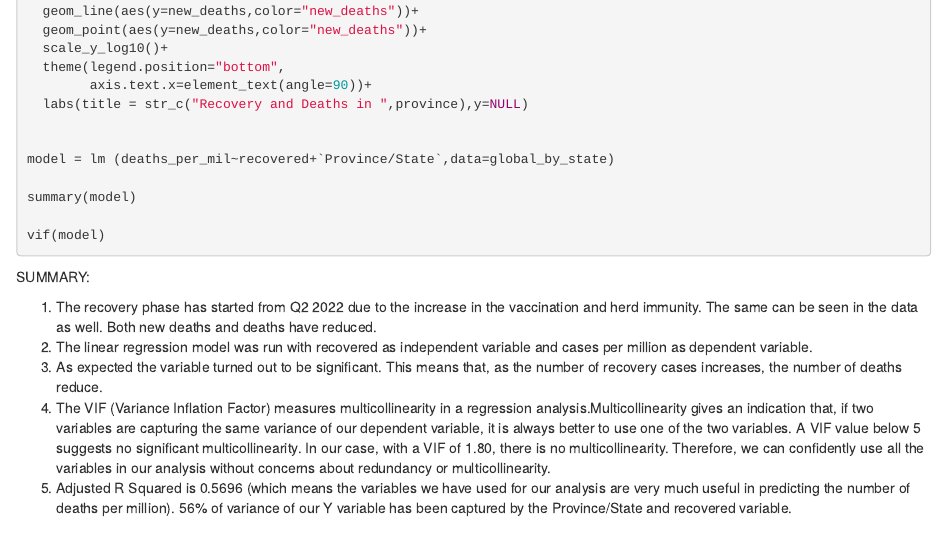
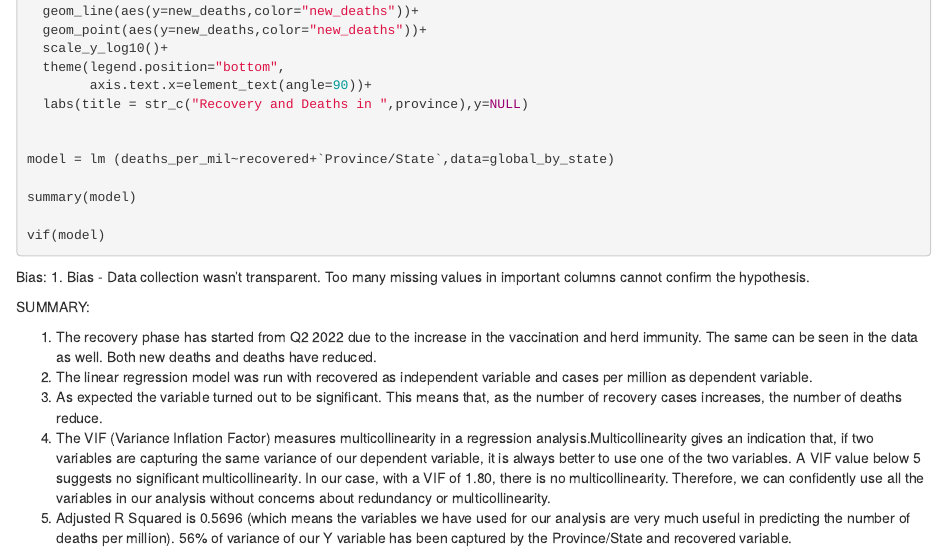
Before and after one commit to manojprabhakar90/covidanalysis, an R Markdown document (Covid_Analysis.rmd): the page in a window 1100 px wide, from 3200 px down. Rendered offline with R 4.5, knitr and Pandoc, with nearby package versions; the code chunks are not run, so their results and figures are left out.

Commit message:
Update Covid_Analysis.rmd

````diff
--- a/Covid_Analysis.rmd
+++ b/Covid_Analysis.rmd
@@ -190,6 +190,8 @@ summary(model)
 vif(model)
 
 ```
+Bias:
+1. Bias - Data collection wasn't transparent. Too many missing values in important columns cannot confirm the hypothesis.
 
 SUMMARY:
 
````
